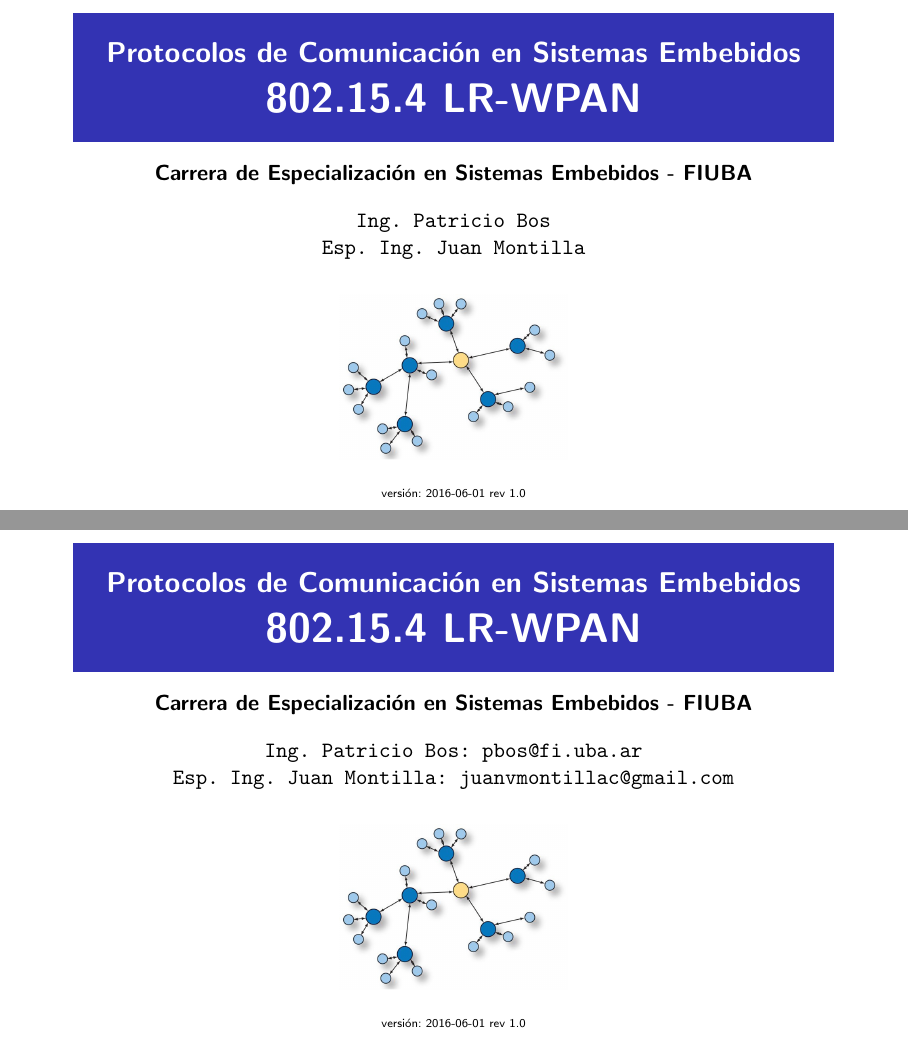
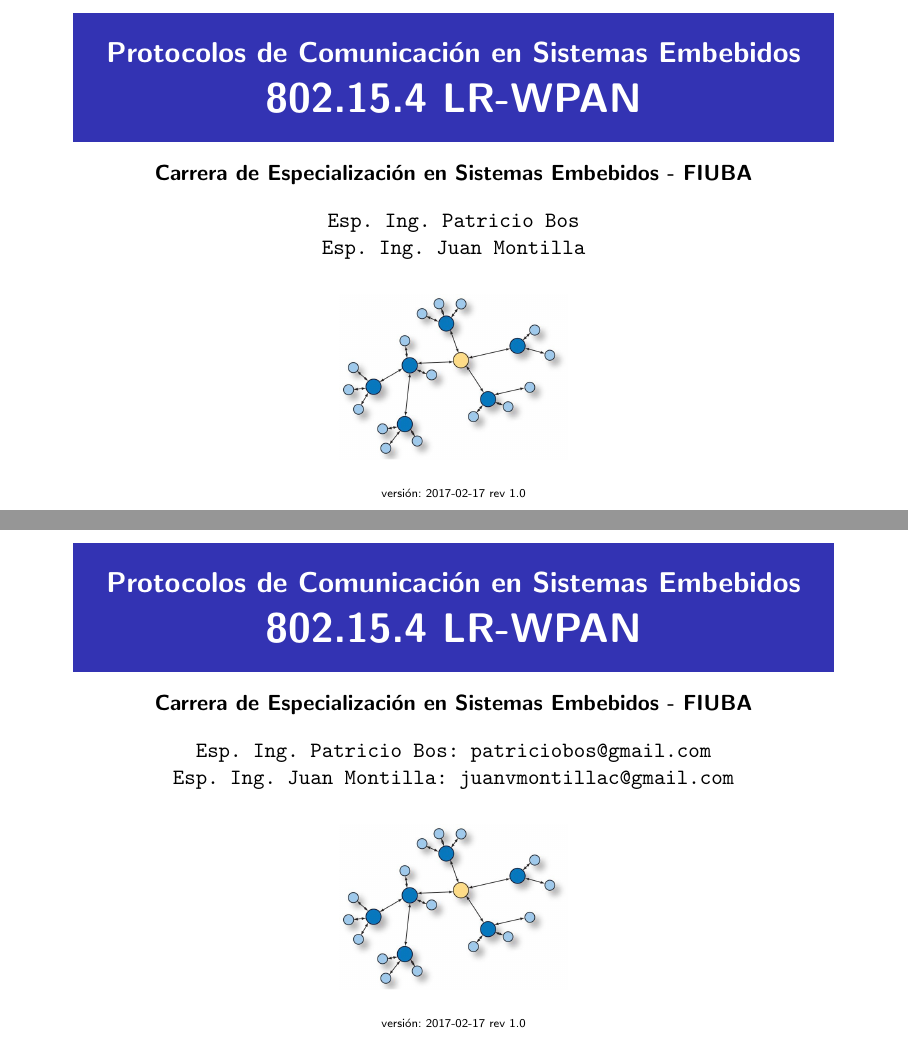
Before and after one commit to patriciobos/Protocolos_Latex, LaTeX slides (clase1/Presentacion.tex): pages 1 and 119 of 119 before the commit and pages 1 and 120 of 120 after it, joined at a grey line. Compiled offline with pdfLaTeX.

Commit message:
retoques a la primera edición 2017

```diff
--- a/clase1/Presentacion.tex
+++ b/clase1/Presentacion.tex
@@ -90,7 +90,7 @@
 \vspace{5px}
 \textbf{Carrera de Especialización en Sistemas Embebidos - FIUBA}\\
 \vspace{10px}
-\texttt{Ing. Patricio Bos}\\
+\texttt{Esp. Ing. Patricio Bos}\\
 \texttt{Esp. Ing. Juan Montilla}\\
 
 \vspace{10px}
@@ -99,7 +99,7 @@
 	\includegraphics[width=.3\textwidth]{./imagenes/red.jpg}
 \end{figure}
 \vspace{5px}
-\tiny versión: 2016-06-01 rev 1.0
+\tiny versión: 2017-02-17 rev 1.0
 
 \end{center}
 \end{frame}
@@ -752,7 +753,7 @@
 \vspace{5px}
 \textbf{Carrera de Especialización en Sistemas Embebidos - FIUBA}\\
 \vspace{10px}
-\texttt{Ing. Patricio Bos: pbos@fi.uba.ar}\\
+\texttt{Esp. Ing. Patricio Bos: patriciobos@gmail.com}\\
 \texttt{Esp. Ing. Juan Montilla: juanvmontillac@gmail.com}\\
 
 \vspace{10px}
@@ -762,7 +763,7 @@
 \end{figure}
 
 \vspace{5px}
-\tiny versión: 2016-06-01 rev 1.0
+\tiny versión: 2017-02-17 rev 1.0
 
 \end{center}
 \end{frame}
```
Also changed, not shown: clase1/Presentacion.tex (7 more changed lines).
